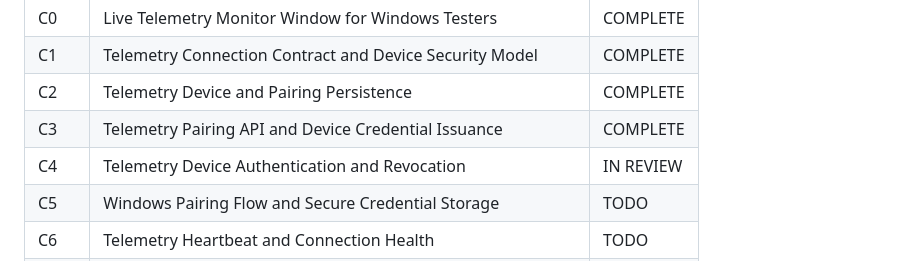
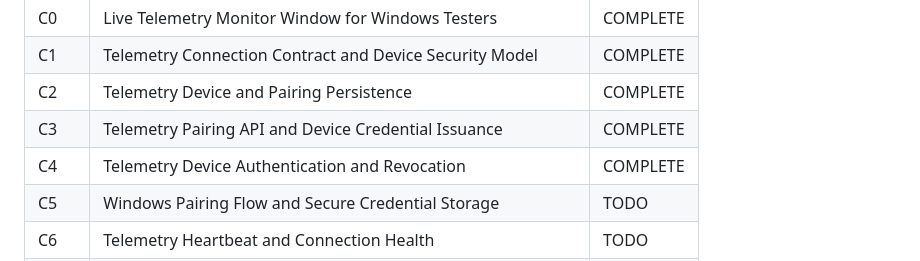
Before and after one commit to compumark/verselink, a Markdown page: docs/telemetry/PROJECT_PLAN.md, the part around the change. GitHub-like rendering.

Commit message:
Mark telemetry C4 complete

```diff
--- a/docs/telemetry/PROJECT_PLAN.md
+++ b/docs/telemetry/PROJECT_PLAN.md
@@ -90,7 +90,7 @@ to a VerseLink account.
 | C1 | Telemetry Connection Contract and Device Security Model | COMPLETE |
 | C2 | Telemetry Device and Pairing Persistence | COMPLETE |
 | C3 | Telemetry Pairing API and Device Credential Issuance | COMPLETE |
-| C4 | Telemetry Device Authentication and Revocation | IN REVIEW |
+| C4 | Telemetry Device Authentication and Revocation | COMPLETE |
 | C5 | Windows Pairing Flow and Secure Credential Storage | TODO |
 | C6 | Telemetry Heartbeat and Connection Health | TODO |
 | C7 | Telemetry Presence Snapshot Ingest and Persistence | TODO |
```
